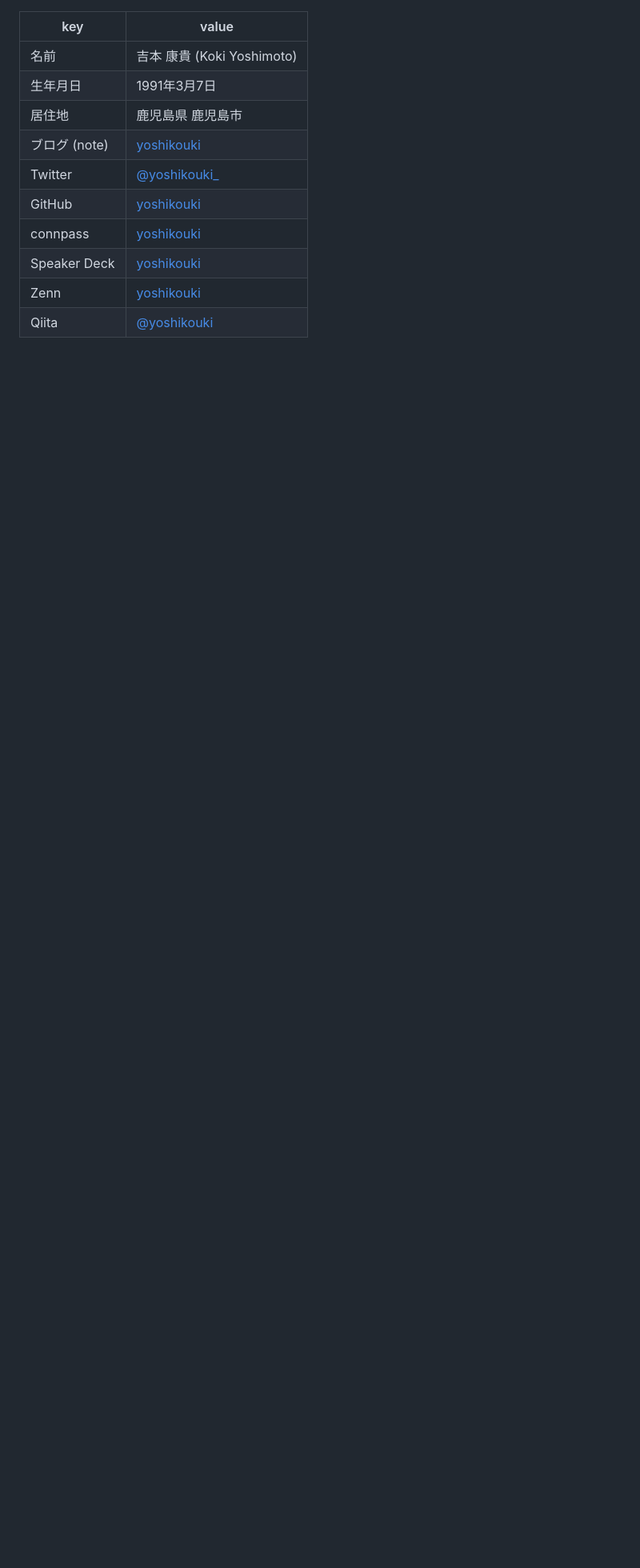
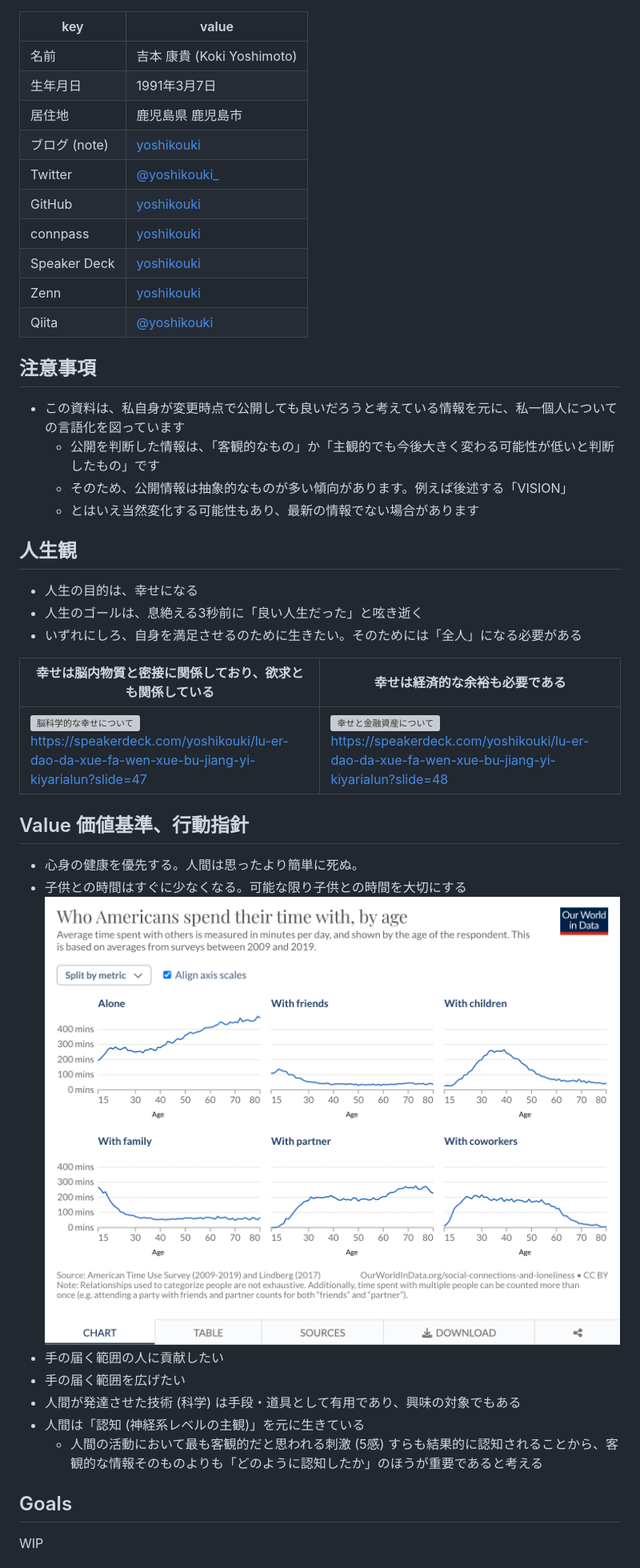
Before and after one commit to yoshikouki/yoshikouki, a Markdown page: Personality/README.md, the part around the change printed below. Shown: that part at 80% size. Drawn GitHub-style; pictures changed too: images/who_americans_spend_their_time_with_by_age.png (added); blank space fills up the shorter version; grey boxes are pictures that could not be loaded.

```diff
--- a/Personality/README.md
+++ b/Personality/README.md
@@ -14,3 +14,36 @@
 | Speaker Deck | [yoshikouki](https://speakerdeck.com/yoshikouki) |
 | Zenn | [yoshikouki](https://zenn.dev/yoshikouki) |
 | Qiita | [@yoshikouki](https://qiita.com/yoshikouki) |
+
+## 注意事項
+
+- この資料は、私自身が変更時点で公開しても良いだろうと考えている情報を元に、私一個人についての言語化を図っています
+  - 公開を判断した情報は、「客観的なもの」か「主観的でも今後大きく変わる可能性が低いと判断したもの」です
+  - そのため、公開情報は抽象的なものが多い傾向があります。例えば後述する「VISION」
+  - とはいえ当然変化する可能性もあり、最新の情報でない場合があります
+
+## 人生観
+
+- 人生の目的は、幸せになる
+- 人生のゴールは、息絶える3秒前に「良い人生だった」と呟き逝く
+- いずれにしろ、自身を満足させるのために生きたい。そのためには「全人」になる必要がある
+
+| 幸せは脳内物質と密接に関係しており、欲求とも関係している | 幸せは経済的な余裕も必要である |
+| ------- | ------- |
+| ![脳科学的な幸せについて](../images/Neuroscientific-Happiness.png)<br />https://speakerdeck.com/yoshikouki/lu-er-dao-da-xue-fa-wen-xue-bu-jiang-yi-kiyarialun?slide=47 | ![幸せと金融資産について](../images/Happiness-and-Financial-Assets.png)<br />https://speakerdeck.com/yoshikouki/lu-er-dao-da-xue-fa-wen-xue-bu-jiang-yi-kiyarialun?slide=48 |
+
+## Value 価値基準、行動指針
+
+- 心身の健康を優先する。人間は思ったより簡単に死ぬ。
+- 子供との時間はすぐに少なくなる。可能な限り子供との時間を大切にする
+  ![年齢と誰と過ごすのかの推移](../images/who_americans_spend_their_time_with_by_age.png)
+- 手の届く範囲の人に貢献したい
+- 手の届く範囲を広げたい
+- 人間が発達させた技術 (科学) は手段・道具として有用であり、興味の対象でもある
+- 人間は「認知 (神経系レベルの主観)」を元に生きている
+  - 人間の活動において最も客観的だと思われる刺激 (5感) すらも結果的に認知されることから、客観的な情報そのものよりも「どのように認知したか」のほうが重要であると考える
+
+## Goals
+
+WIP
+
```
Also changed, not shown: other parts of Personality/README.md (+40 -0 lines), images/16Personalities-2022-02-17.png (added), images/16Personalities-2023-01-06.png (added), 2 other files.
